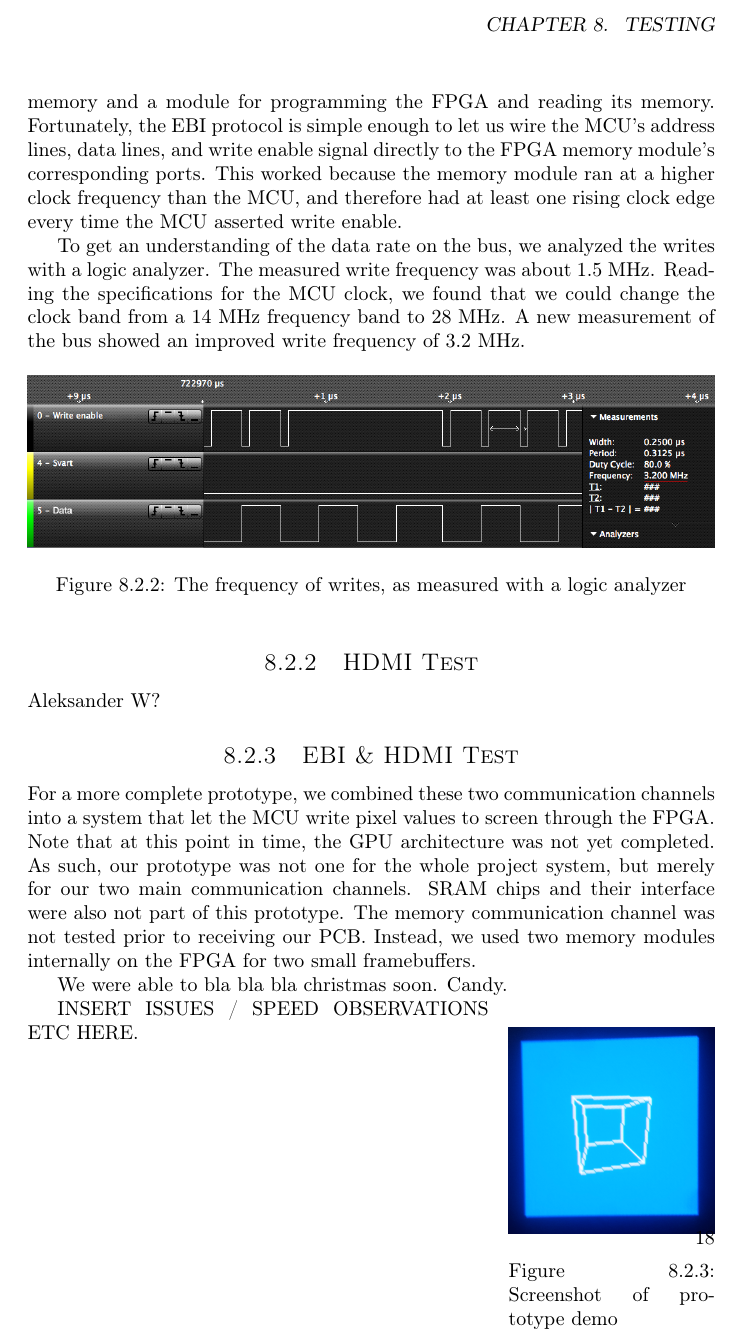
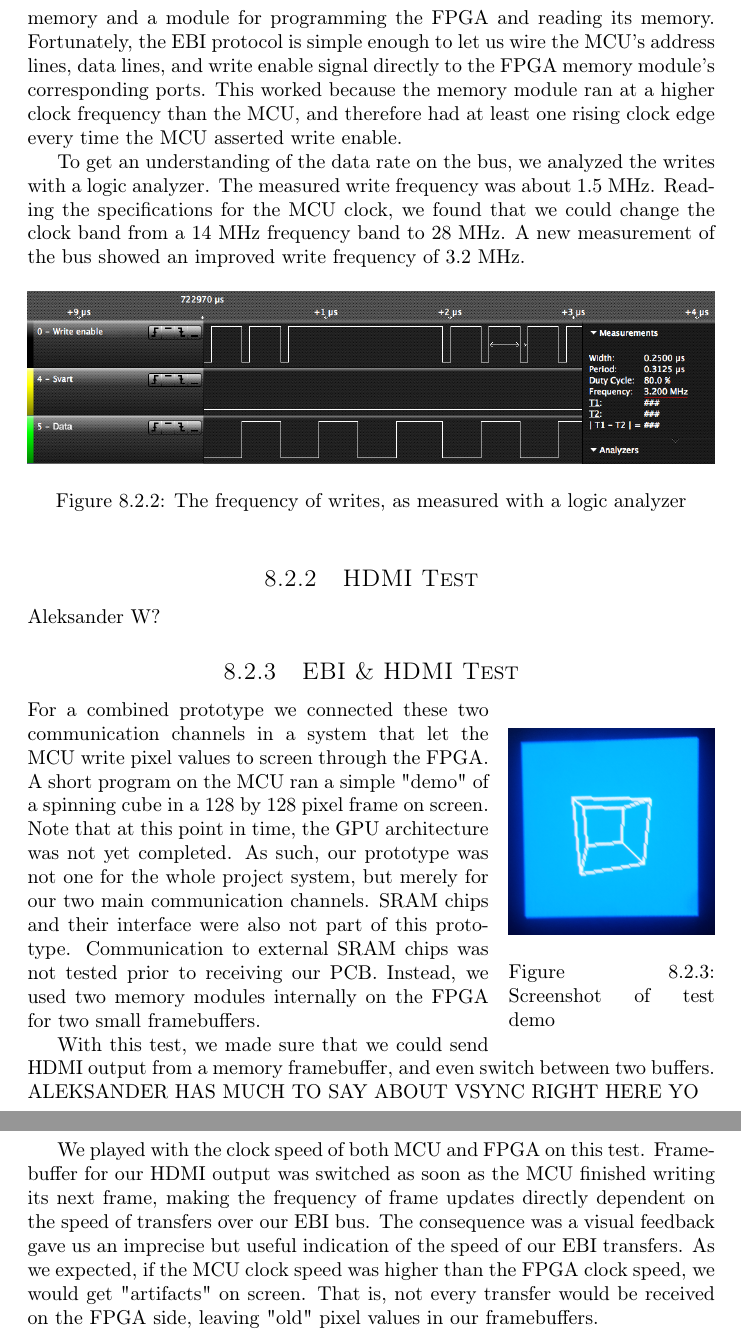
Before and after one commit to dmpro2014/report, a LaTeX thesis (report/report.tex, which reads report/io/io_testing.tex): part of page 25 of 31 before the commit and two parts of pages 25 and 26 of 32 after it, the two joined at a grey line, cut at the place of the change. Compiled offline with pdfLaTeX.

Commit message:
Report work: io testing

```diff
--- a/report/io/io_testing.tex
+++ b/report/io/io_testing.tex
@@ -42,21 +42,27 @@ A new measurement of the bus showed an improved write frequency of 3.2 MHz.
 Aleksander W?
 
 \subsection{EBI \& HDMI Test}
-For a more complete prototype, we combined these two communication channels into a system that let the MCU write pixel values to screen through the FPGA.
+
+\begin{wrapfigure}{r}{0.3\textwidth}
+\centering
+\includegraphics[width=0.3\textwidth]{diagrams/prototype_demo.png}
+\caption{Screenshot of test demo}
+\label{prototype_demo}
+\end{wrapfigure}
+
+For a combined prototype we connected these two communication channels in a system that let the MCU write pixel values to screen through the FPGA.
+A short program on the MCU ran a simple "demo" of a spinning cube in a 128 by 128 pixel frame on screen.
 Note that at this point in time, the GPU architecture was not yet completed.
 As such, our prototype was not one for the whole project system, but merely for our two main communication channels.
 SRAM chips and their interface were also not part of this prototype.
-The memory communication channel was not tested prior to receiving our PCB.
+Communication to external SRAM chips was not tested prior to receiving our PCB.
 Instead, we used two memory modules internally on the FPGA for two small framebuffers.
 
-We were able to bla bla bla christmas soon.
-Candy.
+With this test, we made sure that we could send HDMI output from a memory framebuffer, and even switch between two buffers.
+ALEKSANDER HAS MUCH TO SAY ABOUT VSYNC RIGHT HERE YO
 
-\begin{wrapfigure}[10]{r}{0.3\textwidth}
-\centering
-\includegraphics[width=0.3\textwidth]{diagrams/prototype_demo.png}
-\caption{Screenshot of prototype demo}
-\label{prototype_demo}
-\end{wrapfigure}
-
-INSERT ISSUES / SPEED OBSERVATIONS ETC HERE.
+We played with the clock speed of both MCU and FPGA on this test.
+Framebuffer for our HDMI output was switched as soon as the MCU finished writing its next frame, making the frequency of frame updates directly dependent on the speed of transfers over our EBI bus.
+The consequence was a visual feedback gave us an imprecise but useful indication of the speed of our EBI transfers.
+As we expected, if the MCU clock speed was higher than the FPGA clock speed, we would get "artifacts" on screen.
+That is, not every transfer would be received on the FPGA side, leaving "old" pixel values in our framebuffers.
```
Also changed, not shown: report/diagrams/prototype_complete.png.
